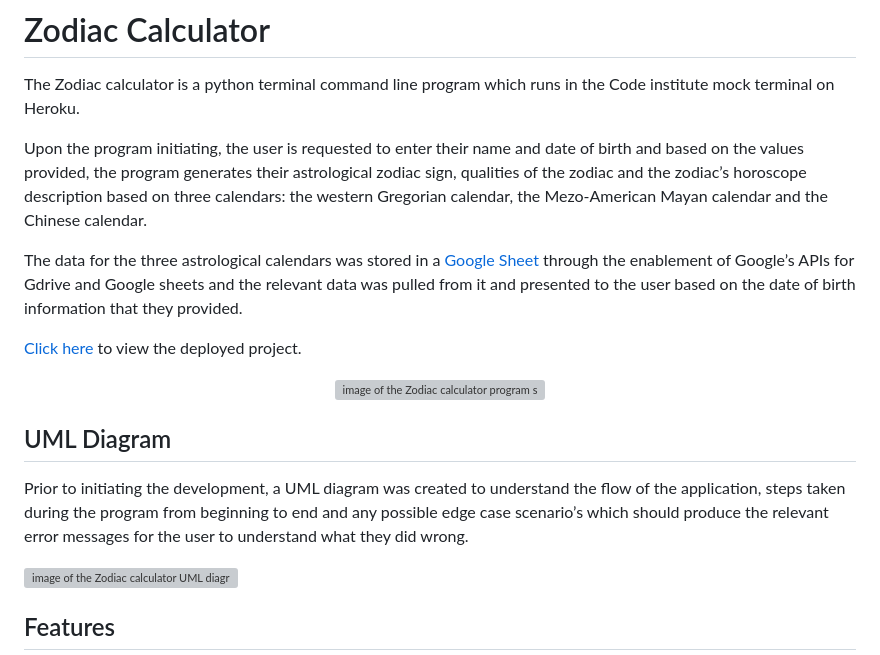
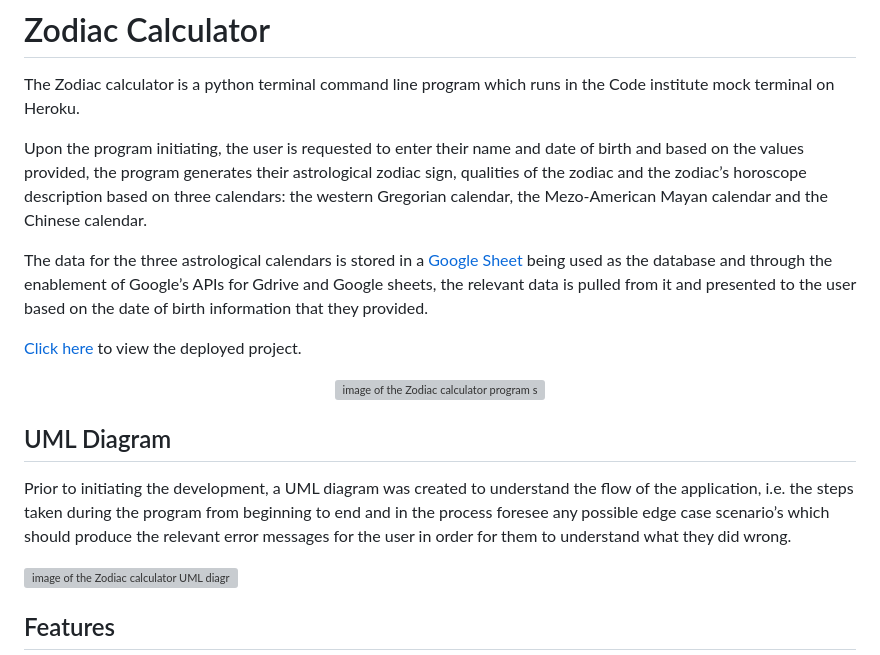
Before and after one commit to Xalil404/Zodiac_Calculator, a Markdown page: README.md, the part around the change printed below. Rendered like a GitHub page; grey boxes are pictures that could not be loaded.

```diff
--- a/README.md
+++ b/README.md
@@ -3,14 +3,14 @@ The Zodiac calculator is a python terminal command line program which runs in th
 
 Upon the program initiating, the user is requested to enter their name and date of birth and based on the values provided, the program generates their astrological zodiac sign, qualities of the zodiac and the zodiac’s horoscope description based on three calendars: the western Gregorian calendar, the Mezo-American Mayan calendar and the Chinese calendar.
 
-The data for the three astrological calendars was stored in a [Google Sheet](https://docs.google.com/spreadsheets/d/1bG8l2obMFN8uQB-j_ZrjLPf8L3HAkBQEZ17xwcD636I/edit?usp=sharing) through the enablement of Google’s APIs for Gdrive and Google sheets and the relevant data was pulled from it and presented to the user based on the date of birth information that they provided.
+The data for the three astrological calendars is stored in a [Google Sheet](https://docs.google.com/spreadsheets/d/1bG8l2obMFN8uQB-j_ZrjLPf8L3HAkBQEZ17xwcD636I/edit?usp=sharing) being used as the database and through the enablement of Google’s APIs for Gdrive and Google sheets, the relevant data is pulled from it and presented to the user based on the date of birth information that they provided.
 
 [Click here](https://zodiac-calculator-93d5e86df08c.herokuapp.com/) to view the deployed project.
 <p align="center">
 <img src="https://res.cloudinary.com/dugcwv1mf/image/upload/v1695550743/Project%201/Screenshot_2023-09-24_at_11.16.52_AM_kcwqfq.png" width="auto" height="auto" alt="image of the Zodiac calculator program start screen on all devices"></p>
 
 ## UML Diagram
-Prior to initiating the development, a UML diagram was created to understand the flow of the application, steps taken during the program from beginning to end and any possible edge case scenario’s which should produce the relevant error messages for the user to understand what they did wrong.
+Prior to initiating the development, a UML diagram was created to understand the flow of the application, i.e. the steps taken during the program from beginning to end and in the process foresee any possible edge case scenario’s which should produce the relevant error messages for the user in order for them to understand what they did wrong.
 
 <img src="https://res.cloudinary.com/dugcwv1mf/image/upload/v1695551348/Project%201/Screenshot_2023-09-23_at_11.03.26_AM_claegz.png" width="auto" height="auto" alt="image of the Zodiac calculator UML diagram">
 
```
Also changed, not shown: other parts of README.md (+14 -14 lines).
